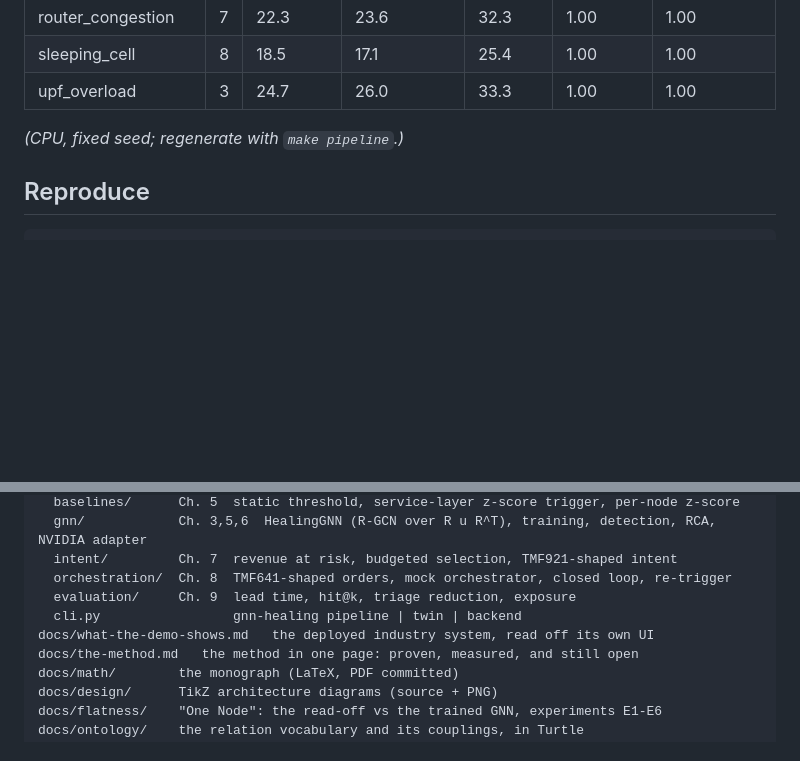
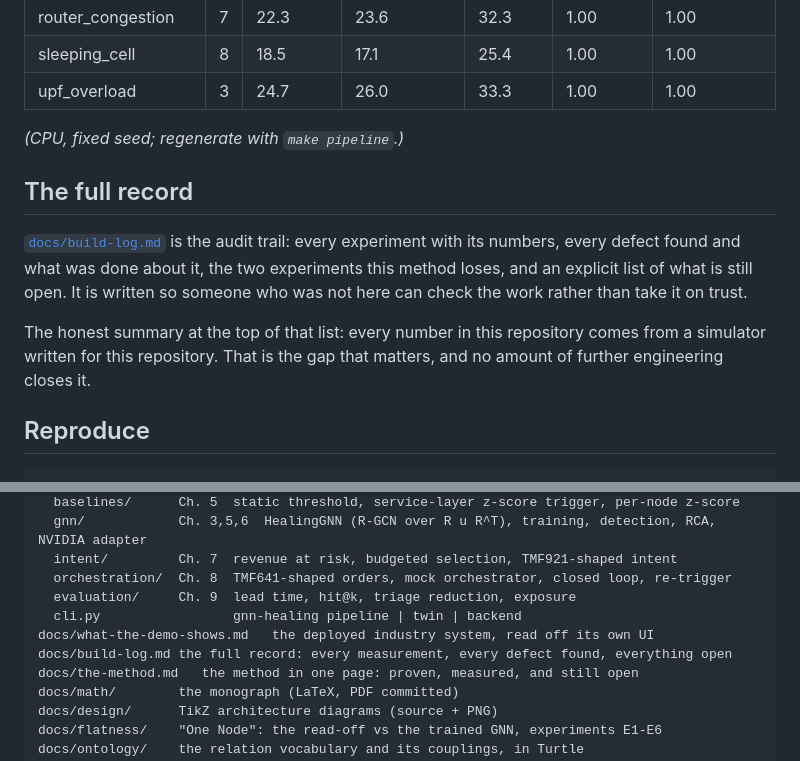
Before and after one commit to dkypuros/geometric-network-healing, a Markdown page: README.md, 2 parts joined by grey strips. GitHub-like rendering; blank space fills up the shorter version.

```diff
--- a/README.md
+++ b/README.md
@@ -110,6 +110,17 @@ Twin: 74 nodes, 130 edges. Fault episodes: 32, nominal: 8. Runtime 647.1 s.
 
 *(CPU, fixed seed; regenerate with `make pipeline`.)*
 <!-- RESULTS:END -->
+
+## The full record
+
+[`docs/build-log.md`](docs/build-log.md) is the audit trail: every experiment with its numbers,
+every defect found and what was done about it, the two experiments this method loses, and an
+explicit list of what is still open. It is written so someone who was not here can check the
+work rather than take it on trust.
+
+The honest summary at the top of that list: every number in this repository comes from a
+simulator written for this repository. That is the gap that matters, and no amount of further
+engineering closes it.
 
 ## Reproduce
 
@@ -228,6 +239,7 @@ src/gnn_healing/
   evaluation/     Ch. 9  lead time, hit@k, triage reduction, exposure
   cli.py                 gnn-healing pipeline | twin | backend
 docs/what-the-demo-shows.md   the deployed industry system, read off its own UI
+docs/build-log.md the full record: every measurement, every defect found, everything open
 docs/the-method.md   the method in one page: proven, measured, and still open
 docs/math/        the monograph (LaTeX, PDF committed)
 docs/design/      TikZ architecture diagrams (source + PNG)
```
Also changed, not shown: docs/build-log.md (added, +341 -0 lines).
